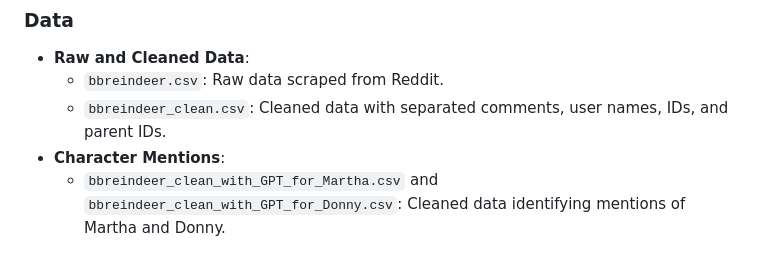
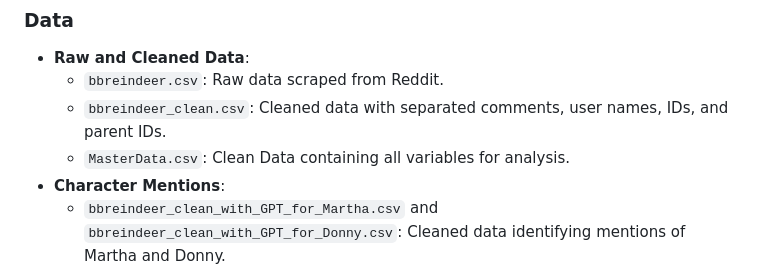
Before and after one commit to TimothyDorr95/BabyReindeerPublication, a Markdown page: README.md, the part around the change. Drawn GitHub-style.

Commit message:
added MasterData description to csv

```diff
--- a/README.md
+++ b/README.md
@@ -20,6 +20,7 @@ The following scripts were used for data collection, processing, analysis, and v
 - **Raw and Cleaned Data**:
   - `bbreindeer.csv`: Raw data scraped from Reddit.
   - `bbreindeer_clean.csv`: Cleaned data with separated comments, user names, IDs, and parent IDs.
+  - `MasterData.csv`: Clean Data containing all variables for analysis.
 - **Character Mentions**:
   - `bbreindeer_clean_with_GPT_for_Martha.csv` and `bbreindeer_clean_with_GPT_for_Donny.csv`: Cleaned data identifying mentions of Martha and Donny.
   - `martha_presence_validation.csv` and `donny_presence_validation.csv`: Human-coded samples validating mentions of each character.
```
